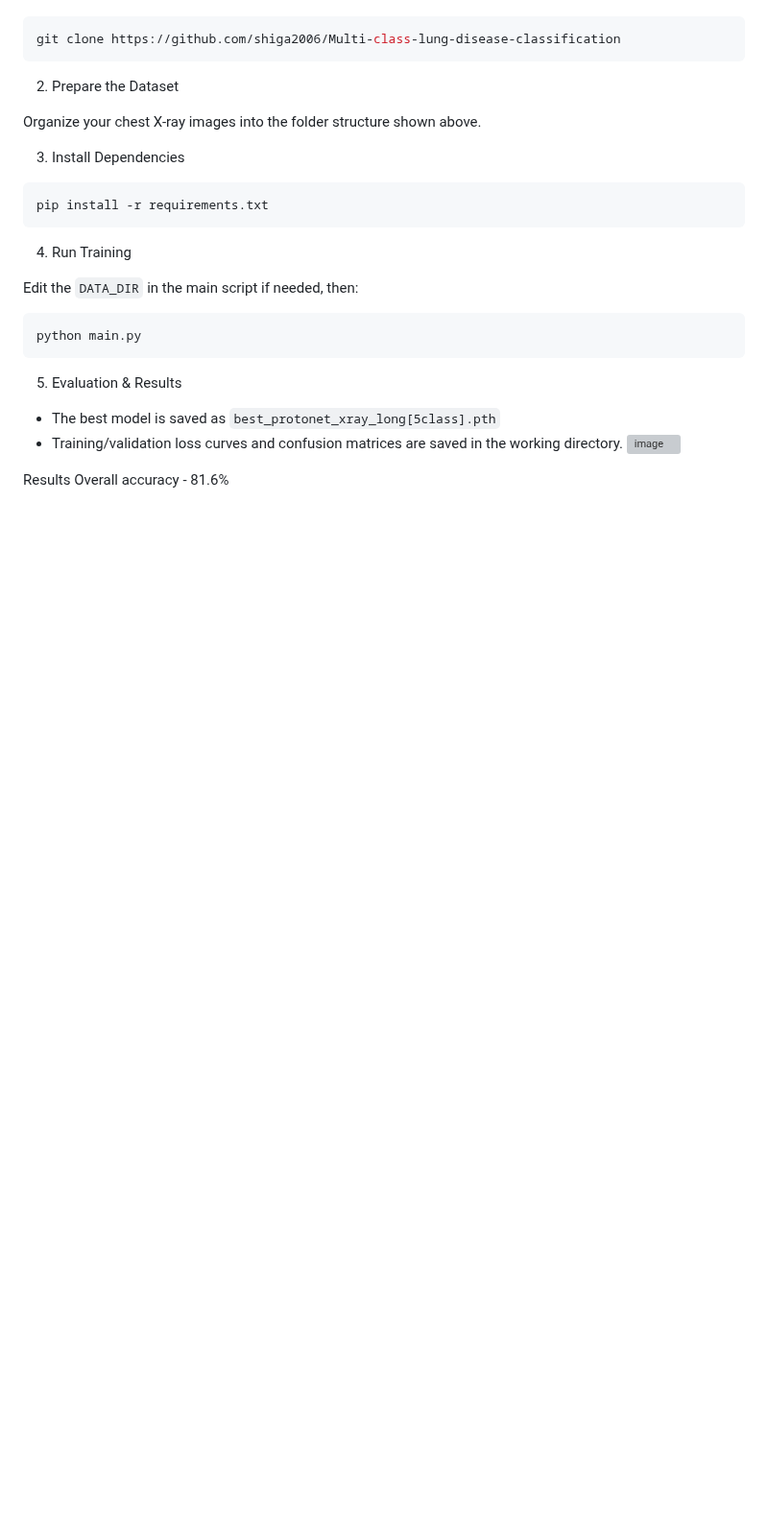
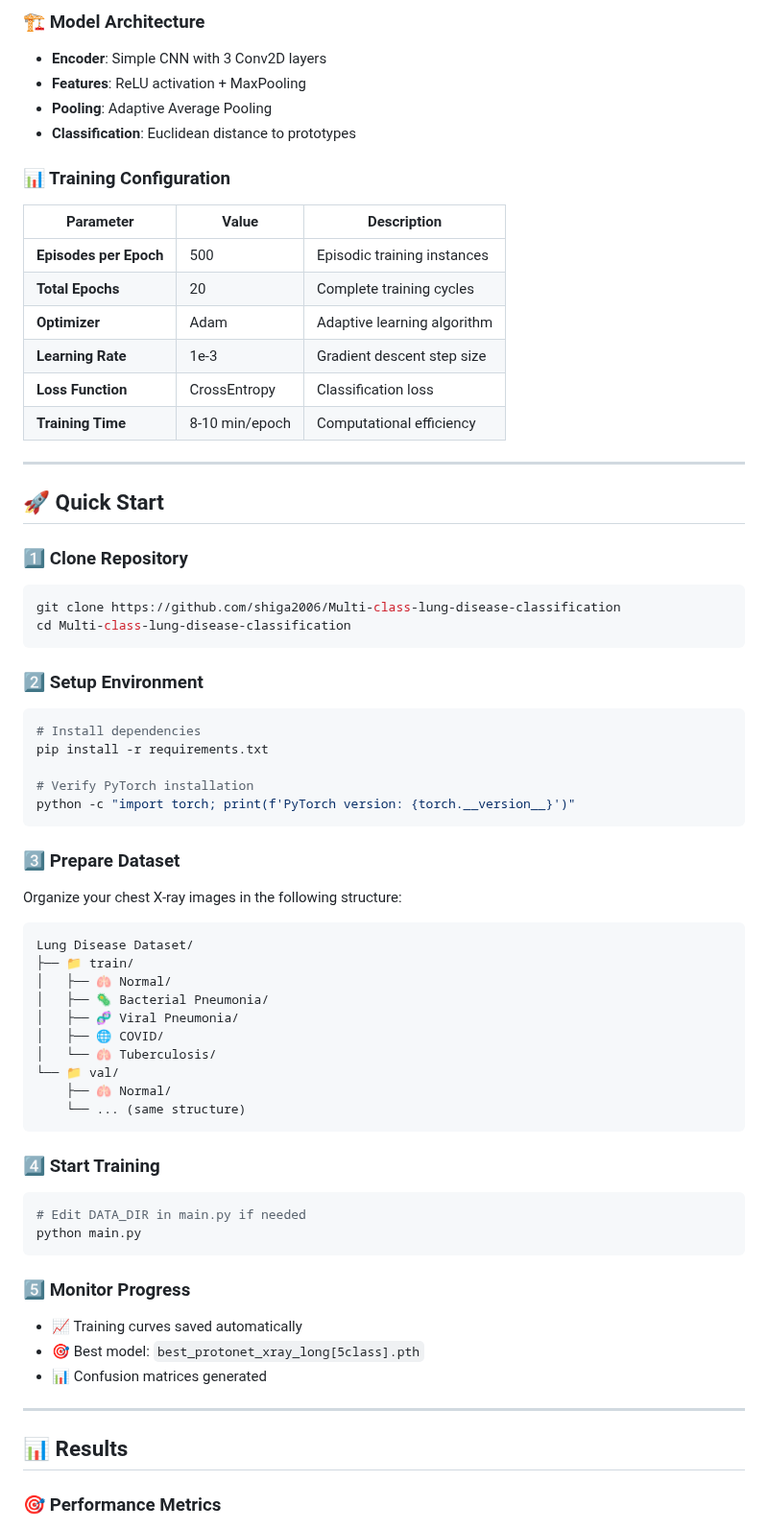
Before and after one commit to shiga2006/Multi-class-lung-disease-classification, a Markdown page: README.md, the part around one of its changes. Shown at 96% size. Drawn GitHub-style; blank space fills up the shorter version; grey boxes are pictures that could not be loaded.

````diff
--- a/README.md
+++ b/README.md
@@ -60,34 +60,73 @@ Usage
 
+### 🏗️ Model Architecture
+
+- **Encoder**: Simple CNN with 3 Conv2D layers
+- **Features**: ReLU activation + MaxPooling
+- **Pooling**: Adaptive Average Pooling
+- **Classification**: Euclidean distance to prototypes
+
+### 📊 Training Configuration
+
+| Parameter | Value | Description |
+|-----------|-------|-------------|
+| **Episodes per Epoch** | 500 | Episodic training instances |
+| **Total Epochs** | 20 | Complete training cycles |
+| **Optimizer** | Adam | Adaptive learning algorithm |
+| **Learning Rate** | 1e-3 | Gradient descent step size |
+| **Loss Function** | CrossEntropy | Classification loss |
+| **Training Time** | 8-10 min/epoch | Computational efficiency |
+
+---
+
+## 🚀 Quick Start
+
+### 1️⃣ Clone Repository
 ```bash
 git clone https://github.com/shiga2006/Multi-class-lung-disease-classification
+cd Multi-class-lung-disease-classification
 ```
 
-2. Prepare the Dataset
+### 2️⃣ Setup Environment
+```bash
+# Install dependencies
+pip install -r requirements.txt
 
-Organize your chest X-ray images into the folder structure shown above.
-
-3. Install Dependencies
-
-```bash
-pip install -r requirements.txt
+# Verify PyTorch installation
+python -c "import torch; print(f'PyTorch version: {torch.__version__}')"
 ```
 
-4. Run Training
+### 3️⃣ Prepare Dataset
+Organize your chest X-ray images in the following structure:
 
-Edit the `DATA_DIR` in the main script if needed, then:
+```
+Lung Disease Dataset/
+├── 📁 train/
+│   ├── 🫁 Normal/
+│   ├── 🦠 Bacterial Pneumonia/
+│   ├── 🧬 Viral Pneumonia/
+│   ├── 🌐 COVID/
+│   └── 🫁 Tuberculosis/
+└── 📁 val/
+    ├── 🫁 Normal/
+    └── ... (same structure)
+```
 
+### 4️⃣ Start Training
 ```bash
+# Edit DATA_DIR in main.py if needed
 python main.py
 ```
 
-5. Evaluation & Results
+### 5️⃣ Monitor Progress
+- 📈 Training curves saved automatically
+- 🎯 Best model: `best_protonet_xray_long[5class].pth`
+- 📊 Confusion matrices generated
 
-- The best model is saved as `best_protonet_xray_long[5class].pth`
-- Training/validation loss curves and confusion matrices are saved in the working directory.
-![image](https://github.com/user-attachments/assets/b3028cb3-f7ae-4e26-81cb-b9c9bd6eb7b3)
+---
 
+## 📊 Results
 
+### 🎯 Performance Metrics
 
-Results
-Overall accuracy - 81.6%
+<div align="center">
 
````
Also changed, not shown: other parts of README.md (+132 -46 lines).
